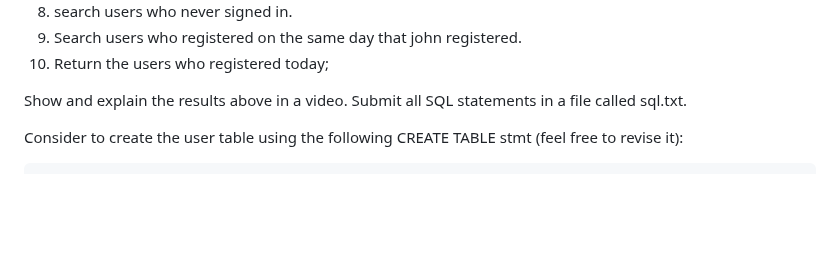
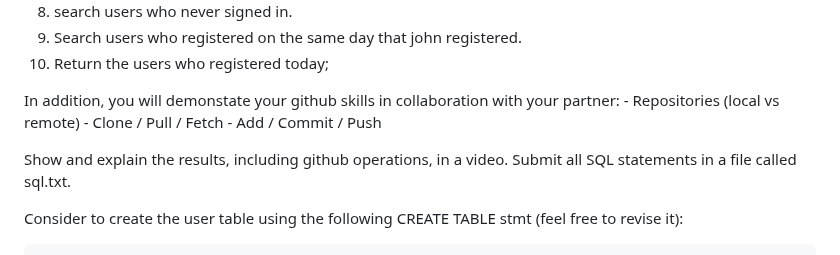
Before and after one commit to shiyonglu/database_javascript, a Markdown page: project1/README.md, the part around the change. Drawn GitHub-style; blank space fills up the shorter version.

```diff
--- a/project1/README.md
+++ b/project1/README.md
@@ -18,7 +18,12 @@ Please implement the following interface and functoinalty:
 9. Search users who registered on the same day that john registered.
 10. Return the users who registered today;
 
-Show and explain the results above in a video. Submit all SQL statements in a file called sql.txt.
+In addition, you will demonstate your github skills in collaboration with your partner:
+    - Repositories (local vs remote)
+    - Clone / Pull / Fetch
+    - Add / Commit / Push
+
+Show and explain the results, including github operations, in a video. Submit all SQL statements in a file called sql.txt.
 
 Consider to create the user table using the following CREATE TABLE stmt (feel free to revise it):
 
```
